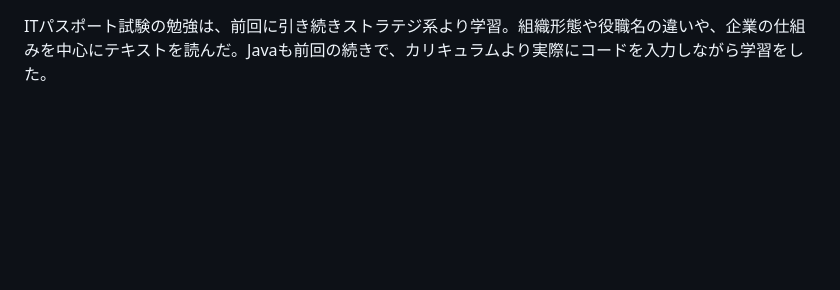
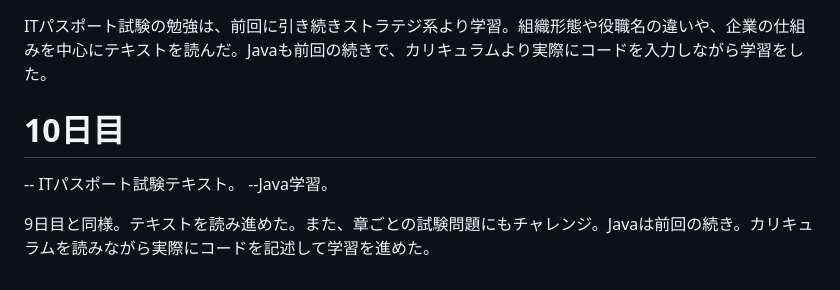
Before and after one commit to kyu-3hiya4/dwc_study, a Markdown page: README.md, the part around the change. Rendered like a GitHub page; blank space fills up the shorter version.

Commit message:
10日目

```diff
--- a/README.md
+++ b/README.md
@@ -57,3 +57,9 @@ fizz_buzzでは、数式を変えて出る結果が間違いないか確認し
    -- Java学習。
 
    ITパスポート試験の勉強は、前回に引き続きストラテジ系より学習。組織形態や役職名の違いや、企業の仕組みを中心にテキストを読んだ。Javaも前回の続きで、カリキュラムより実際にコードを入力しながら学習をした。
+
+   # 10日目
+   -- ITパスポート試験テキスト。
+   --Java学習。
+
+   9日目と同様。テキストを読み進めた。また、章ごとの試験問題にもチャレンジ。Javaは前回の続き。カリキュラムを読みながら実際にコードを記述して学習を進めた。
```
